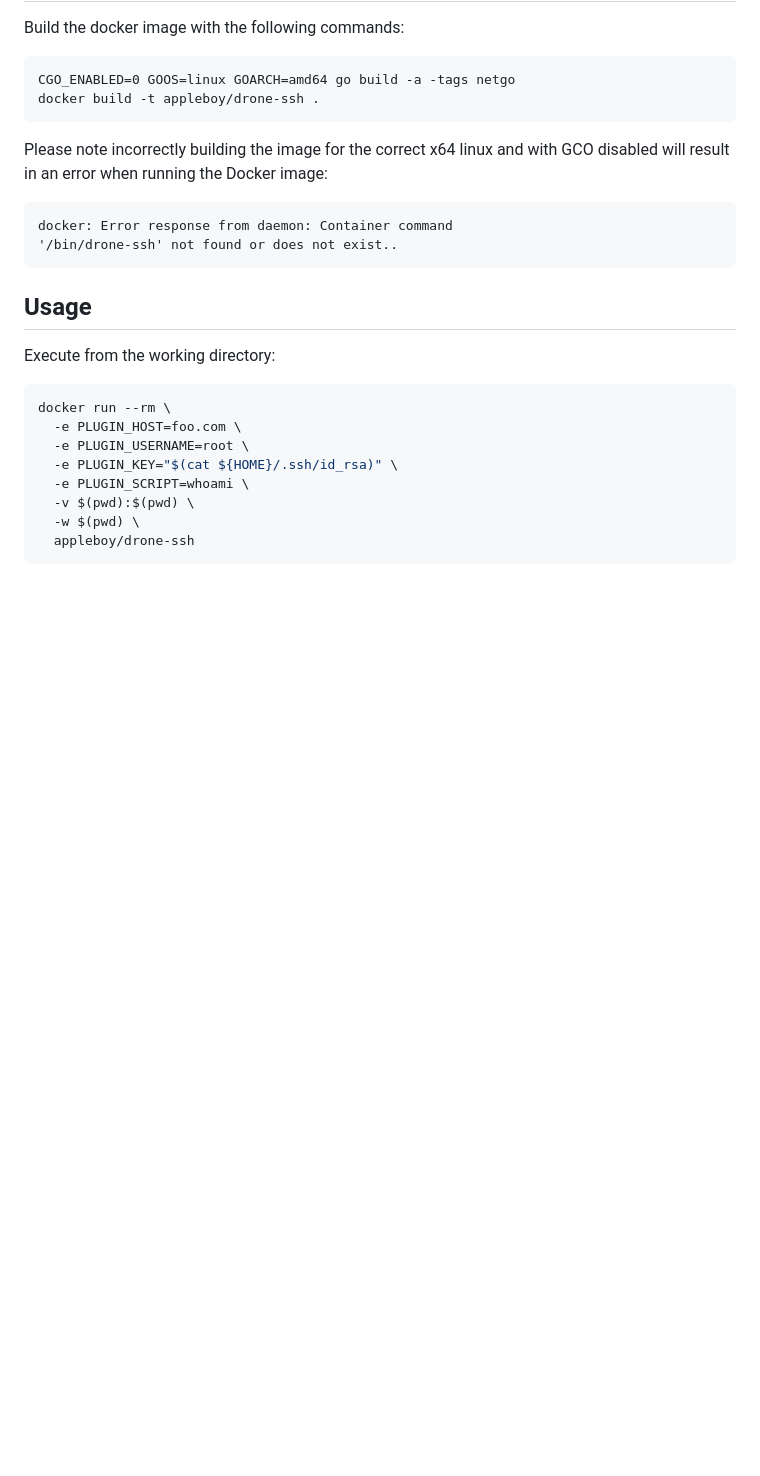
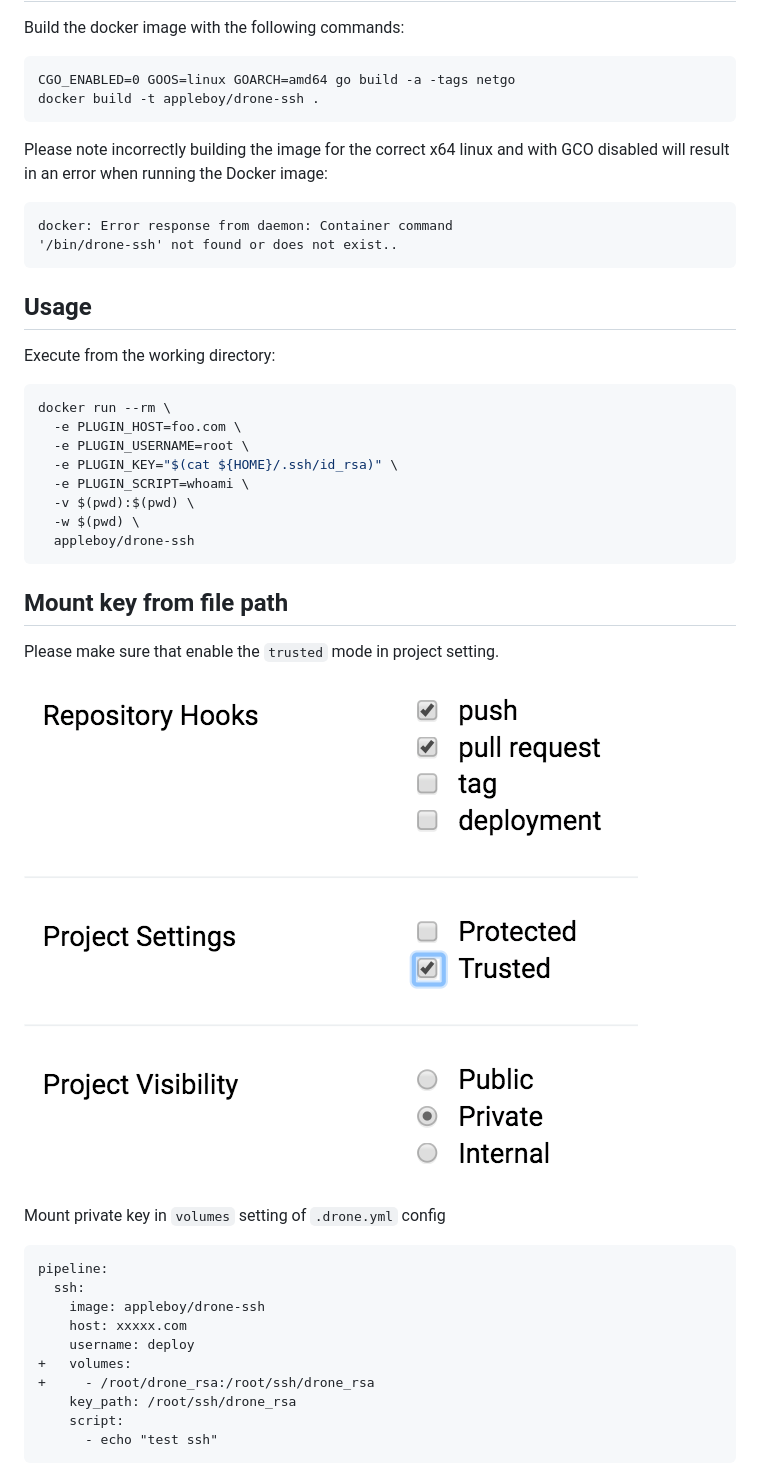
Before and after one commit to appleboy/drone-ssh, a Markdown page: README.md, the part around one of its changes. Drawn GitHub-style; pictures changed too: screenshot/trust.png (added); blank space fills up the shorter version.

Commit message:
Update document for mount key path. (#100)
Signed-off-by: Bo-Yi Wu <appleboy.tw@gmail.com>

````diff
--- a/README.md
+++ b/README.md
@@ -50,3 +50,25 @@ docker run --rm \
   -w $(pwd) \
   appleboy/drone-ssh
 ```
+
+## Mount key from file path
+
+Please make sure that enable the `trusted` mode in project setting.
+
+![trusted mode](./screenshot/trust.png)
+
+Mount private key in `volumes` setting of `.drone.yml` config
+
+```diff
+pipeline:
+  ssh:
+    image: appleboy/drone-ssh
+    host: xxxxx.com
+    username: deploy
++   volumes:
++     - /root/drone_rsa:/root/ssh/drone_rsa
+    key_path: /root/ssh/drone_rsa
+    script:
+      - echo "test ssh"
+```
+
````
Also changed, not shown: other parts of README.md (+1 -0 lines).
